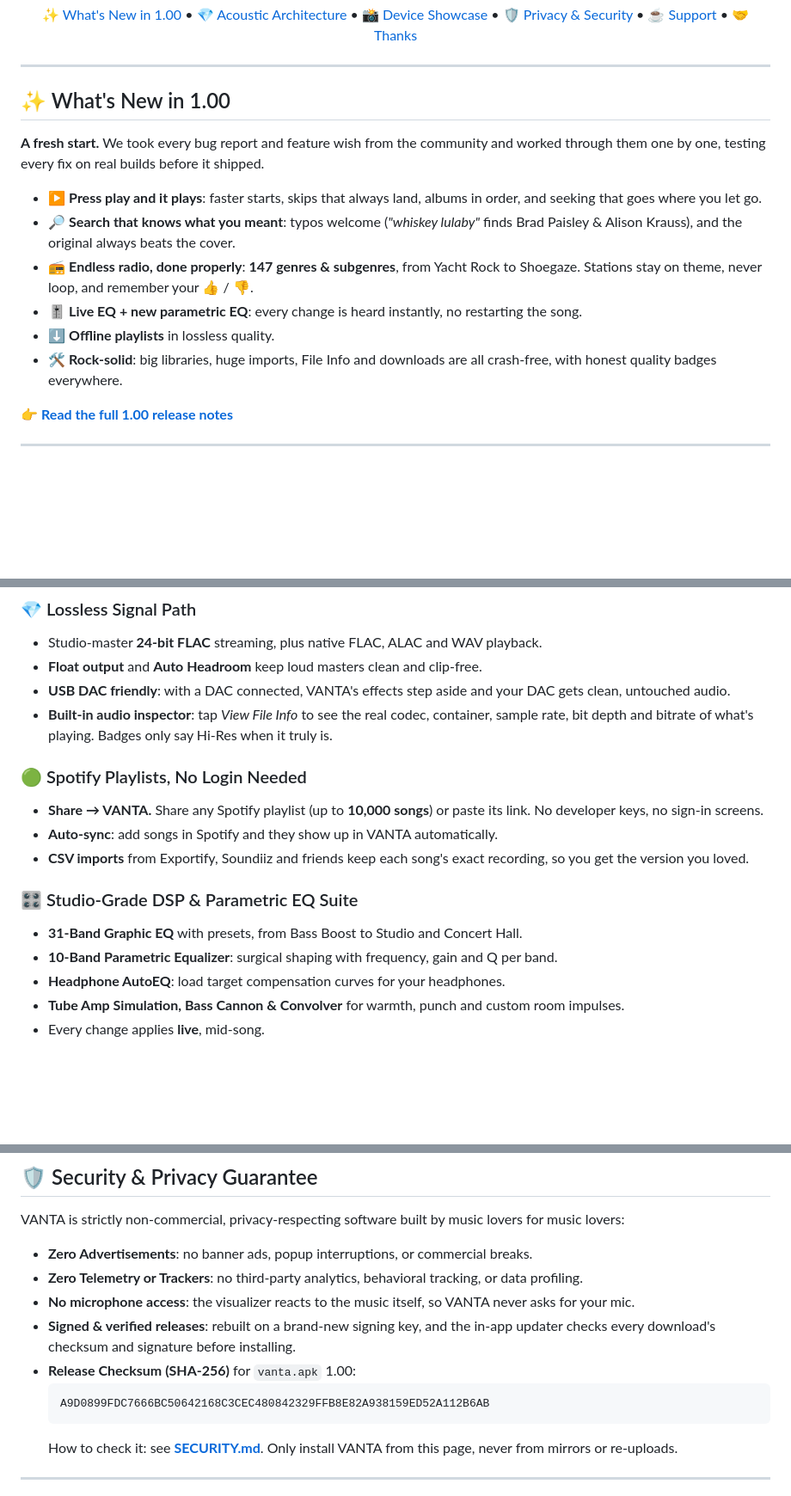
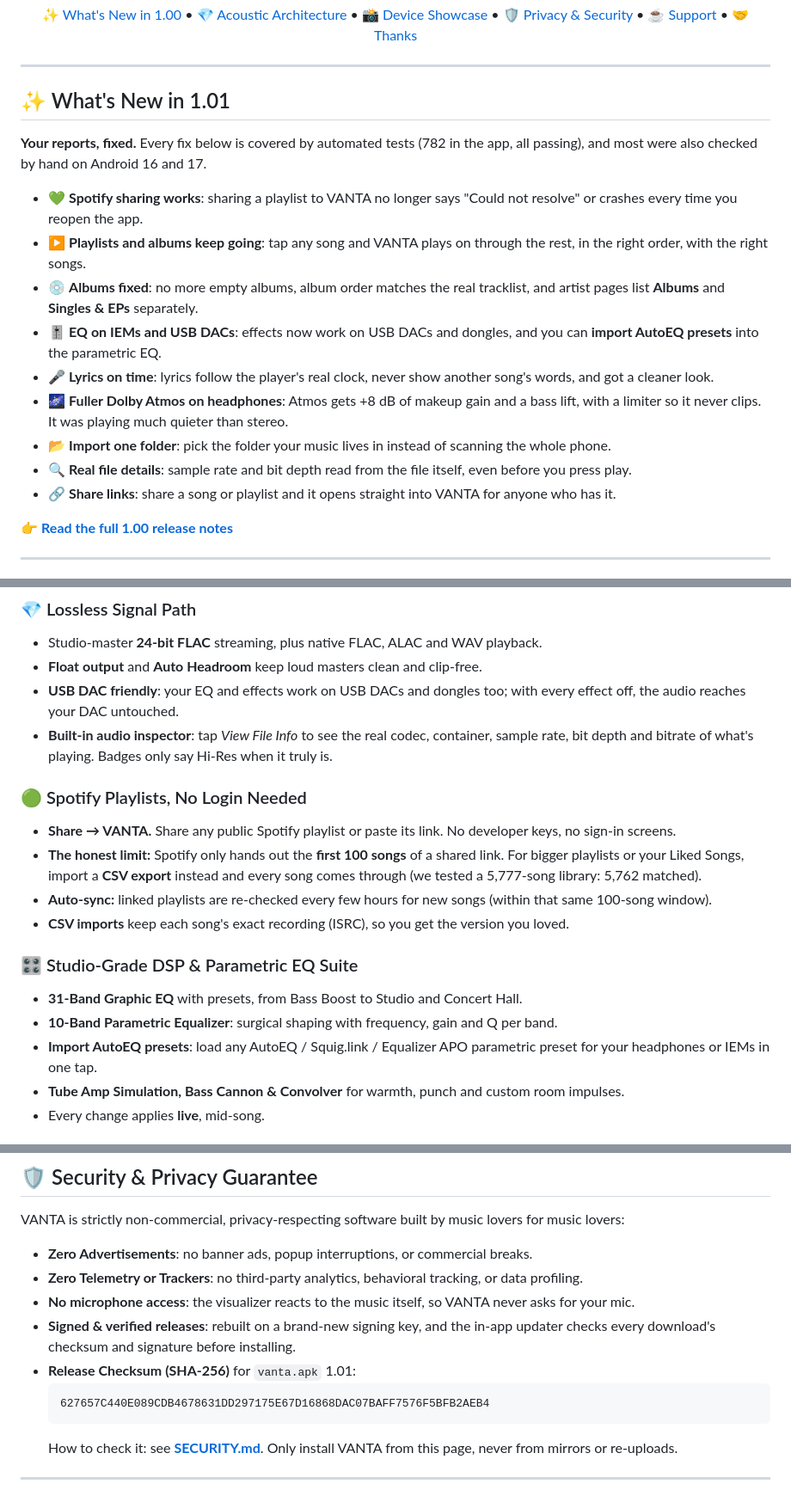
Before and after one commit to drewk312/VantaMusic, a Markdown page: README.md, 3 parts joined by grey strips. Shown at 86% size. GitHub-like rendering; blank space fills up the shorter version.

Commit message:
docs: VANTA 1.01 and honest Spotify limits

````diff
--- a/README.md
+++ b/README.md
@@ -27,16 +27,19 @@
 
 </div>
 
-## ✨ What's New in 1.00
+## ✨ What's New in 1.01
 
-**A fresh start.** We took every bug report and feature wish from the community and worked through them one by one, testing every fix on real builds before it shipped.
+**Your reports, fixed.** Every fix below is covered by automated tests (782 in the app, all passing), and most were also checked by hand on Android 16 and 17.
 
-* ▶️ **Press play and it plays**: faster starts, skips that always land, albums in order, and seeking that goes where you let go.
-* 🔎 **Search that knows what you meant**: typos welcome (*"whiskey lulaby"* finds Brad Paisley & Alison Krauss), and the original always beats the cover.
-* 📻 **Endless radio, done properly**: **147 genres & subgenres**, from Yacht Rock to Shoegaze. Stations stay on theme, never loop, and remember your 👍 / 👎.
-* 🎚️ **Live EQ + new parametric EQ**: every change is heard instantly, no restarting the song.
-* ⬇️ **Offline playlists** in lossless quality.
-* 🛠️ **Rock-solid**: big libraries, huge imports, File Info and downloads are all crash-free, with honest quality badges everywhere.
+* 💚 **Spotify sharing works**: sharing a playlist to VANTA no longer says "Could not resolve" or crashes every time you reopen the app.
+* ▶️ **Playlists and albums keep going**: tap any song and VANTA plays on through the rest, in the right order, with the right songs.
+* 💿 **Albums fixed**: no more empty albums, album order matches the real tracklist, and artist pages list **Albums** and **Singles & EPs** separately.
+* 🎚️ **EQ on IEMs and USB DACs**: effects now work on USB DACs and dongles, and you can **import AutoEQ presets** into the parametric EQ.
+* 🎤 **Lyrics on time**: lyrics follow the player's real clock, never show another song's words, and got a cleaner look.
+* 🌌 **Fuller Dolby Atmos on headphones**: Atmos gets +8 dB of makeup gain and a bass lift, with a limiter so it never clips. It was playing much quieter than stereo.
+* 📂 **Import one folder**: pick the folder your music lives in instead of scanning the whole phone.
+* 🔍 **Real file details**: sample rate and bit depth read from the file itself, even before you press play.
+* 🔗 **Share links**: share a song or playlist and it opens straight into VANTA for anyone who has it.
 
 👉 **[Read the full 1.00 release notes](https://github.com/drewk312/VantaMusic/releases/latest)**
 
@@ -85,18 +88,19 @@
 ### 💎 Lossless Signal Path
 * Studio-master **24-bit FLAC** streaming, plus native FLAC, ALAC and WAV playback.
 * **Float output** and **Auto Headroom** keep loud masters clean and clip-free.
-* **USB DAC friendly**: with a DAC connected, VANTA's effects step aside and your DAC gets clean, untouched audio.
+* **USB DAC friendly**: your EQ and effects work on USB DACs and dongles too; with every effect off, the audio reaches your DAC untouched.
 * **Built-in audio inspector**: tap *View File Info* to see the real codec, container, sample rate, bit depth and bitrate of what's playing. Badges only say Hi-Res when it truly is.
 
 ### 🟢 Spotify Playlists, No Login Needed
-* **Share → VANTA.** Share any Spotify playlist (up to **10,000 songs**) or paste its link. No developer keys, no sign-in screens.
-* **Auto-sync**: add songs in Spotify and they show up in VANTA automatically.
-* **CSV imports** from Exportify, Soundiiz and friends keep each song's exact recording, so you get the version you loved.
+* **Share → VANTA.** Share any public Spotify playlist or paste its link. No developer keys, no sign-in screens.
+* **The honest limit:** Spotify only hands out the **first 100 songs** of a shared link. For bigger playlists or your Liked Songs, import a **CSV export** instead and every song comes through (we tested a 5,777-song library: 5,762 matched).
+* **Auto-sync:** linked playlists are re-checked every few hours for new songs (within that same 100-song window).
+* **CSV imports** keep each song's exact recording (ISRC), so you get the version you loved.
 
 ### 🎛️ Studio-Grade DSP & Parametric EQ Suite
 * **31-Band Graphic EQ** with presets, from Bass Boost to Studio and Concert Hall.
 * **10-Band Parametric Equalizer**: surgical shaping with frequency, gain and Q per band.
-* **Headphone AutoEQ**: load target compensation curves for your headphones.
+* **Import AutoEQ presets**: load any AutoEQ / Squig.link / Equalizer APO parametric preset for your headphones or IEMs in one tap.
 * **Tube Amp Simulation, Bass Cannon & Convolver** for warmth, punch and custom room impulses.
 * Every change applies **live**, mid-song.
 
@@ -133,9 +137,9 @@ VANTA is strictly non-commercial, privacy-respecting software built by music lov
 * **Zero Telemetry or Trackers**: no third-party analytics, behavioral tracking, or data profiling.
 * **No microphone access**: the visualizer reacts to the music itself, so VANTA never asks for your mic.
 * **Signed & verified releases**: rebuilt on a brand-new signing key, and the in-app updater checks every download's checksum and signature before installing.
-* **Release Checksum (SHA-256)** for `vanta.apk` 1.00:
+* **Release Checksum (SHA-256)** for `vanta.apk` 1.01:
   ```text
-  A9D0899FDC7666BC50642168C3CEC480842329FFB8E82A938159ED52A112B6AB
+  627657C440E089CDB4678631DD297175E67D16868DAC07BAFF7576F5BFB2AEB4
   ```
   How to check it: see **[SECURITY.md](SECURITY.md)**. Only install VANTA from this page, never from mirrors or re-uploads.
 
````
Also changed, not shown: other parts of README.md (+1 -1 lines).
